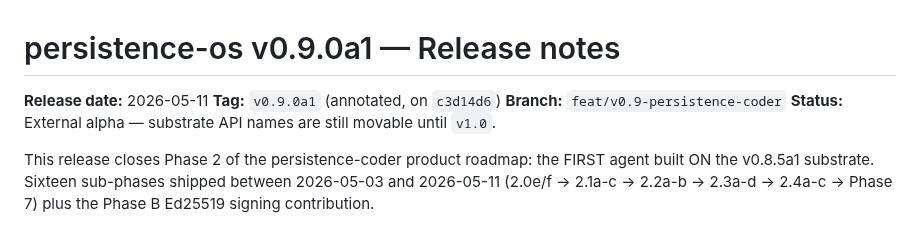
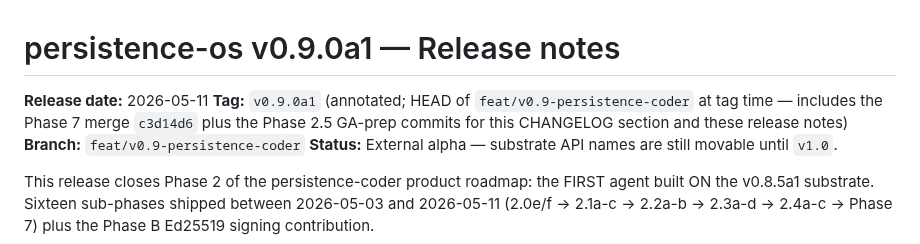
Before and after one commit to nawsaafa/persistence-os, a Markdown page: docs/release-notes/v0.9.0a1.md, the part around the change. GitHub-like rendering.

Commit message:
T5(2.5): release-notes header — tag target is HEAD, not c3d14d6
The Phase 2.5 GA-prep commits (CHANGELOG backfill, R1-A fold, pyproject
metadata) ship as part of v0.9.0a1; tag must target HEAD of
feat/v0.9-persistence-coder at tag-create time, not Phase 7 merge.
Header reflects this so future readers don't conclude the doc shipped
at a stale SHA.

```diff
--- a/docs/release-notes/v0.9.0a1.md
+++ b/docs/release-notes/v0.9.0a1.md
@@ -1,7 +1,7 @@
 # persistence-os v0.9.0a1 — Release notes
 
 **Release date:** 2026-05-11
-**Tag:** `v0.9.0a1` (annotated, on `c3d14d6`)
+**Tag:** `v0.9.0a1` (annotated; HEAD of `feat/v0.9-persistence-coder` at tag time — includes the Phase 7 merge `c3d14d6` plus the Phase 2.5 GA-prep commits for this CHANGELOG section and these release notes)
 **Branch:** `feat/v0.9-persistence-coder`
 **Status:** External alpha — substrate API names are still movable until `v1.0`.
 
```
